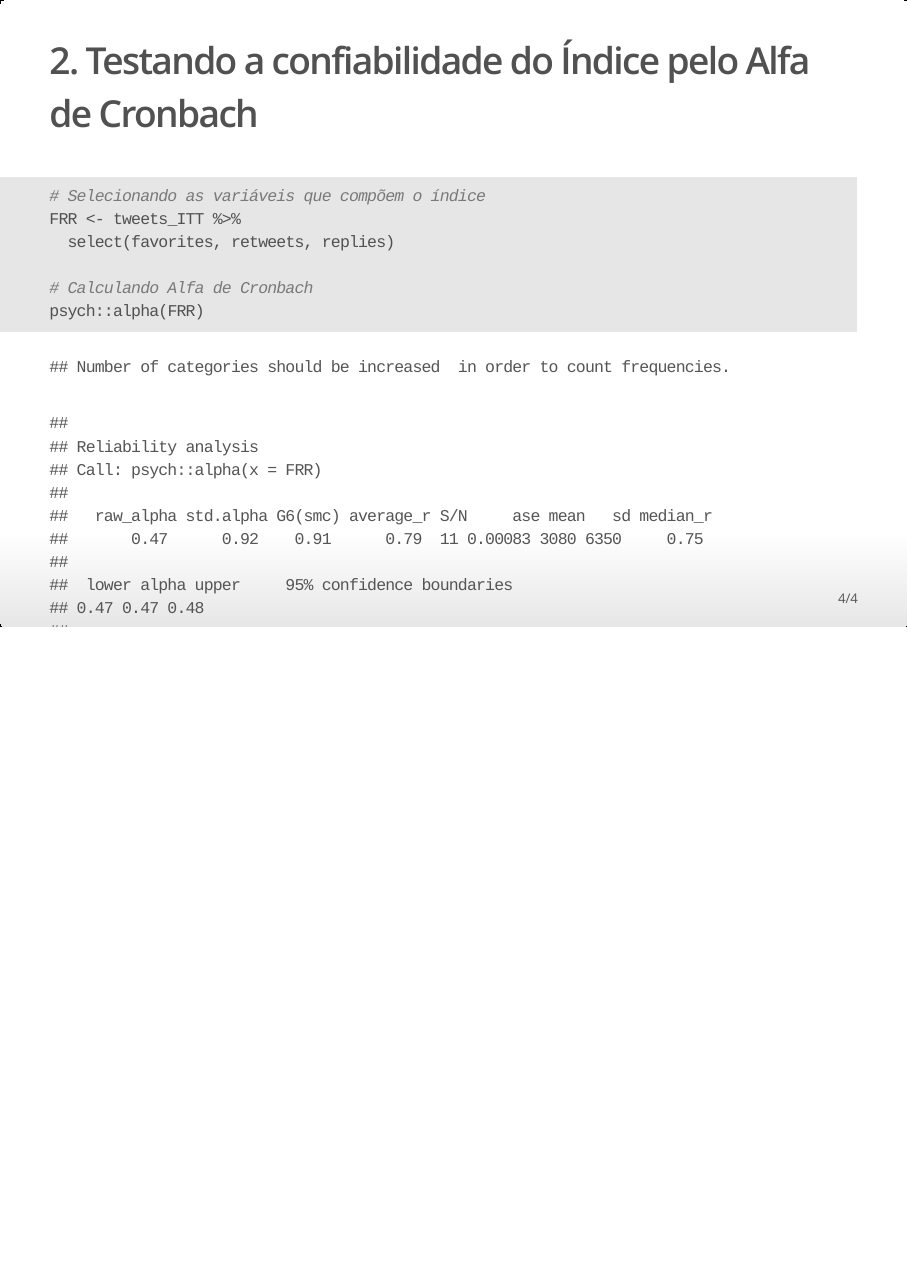
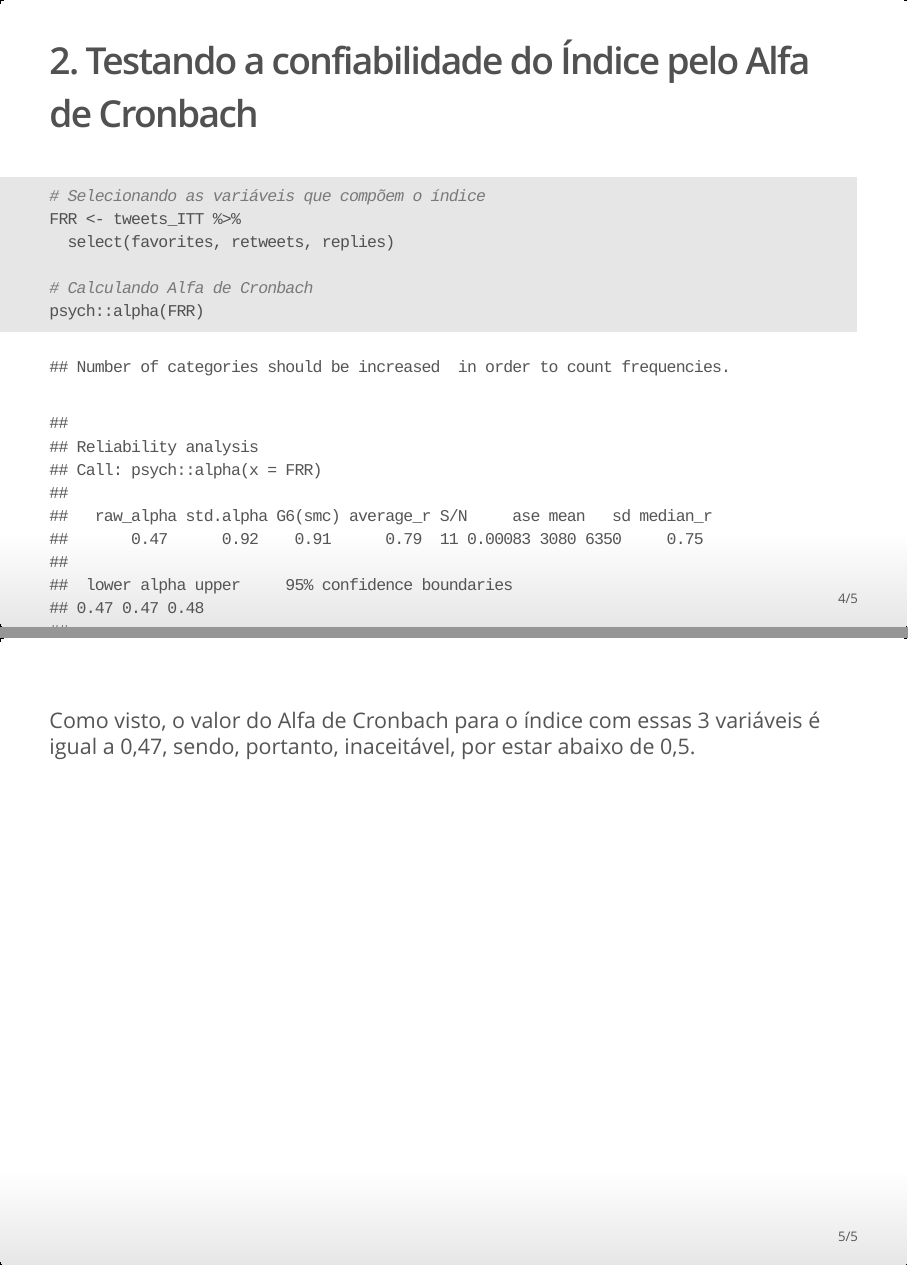
Before and after one commit to almeida-renan/Lista4_MQCP, an R Markdown document (index.Rmd): page 4 of 4 before the commit and pages 4 and 5 of 5 after it, the two joined at a grey line. The pictures show the output file index.html that the author committed with the source, opened offline.

Commit message:
complemento

````diff
--- a/index.Rmd
+++ b/index.Rmd
@@ -39,3 +39,6 @@ FRR <- tweets_ITT %>%
 psych::alpha(FRR)
 
 ```
+
+---
+Como visto, o valor do Alfa de Cronbach para o índice com essas 3 variáveis é igual a 0,47, sendo, portanto, inaceitável, por estar abaixo de 0,5.
````
Also changed, not shown: index.html.
